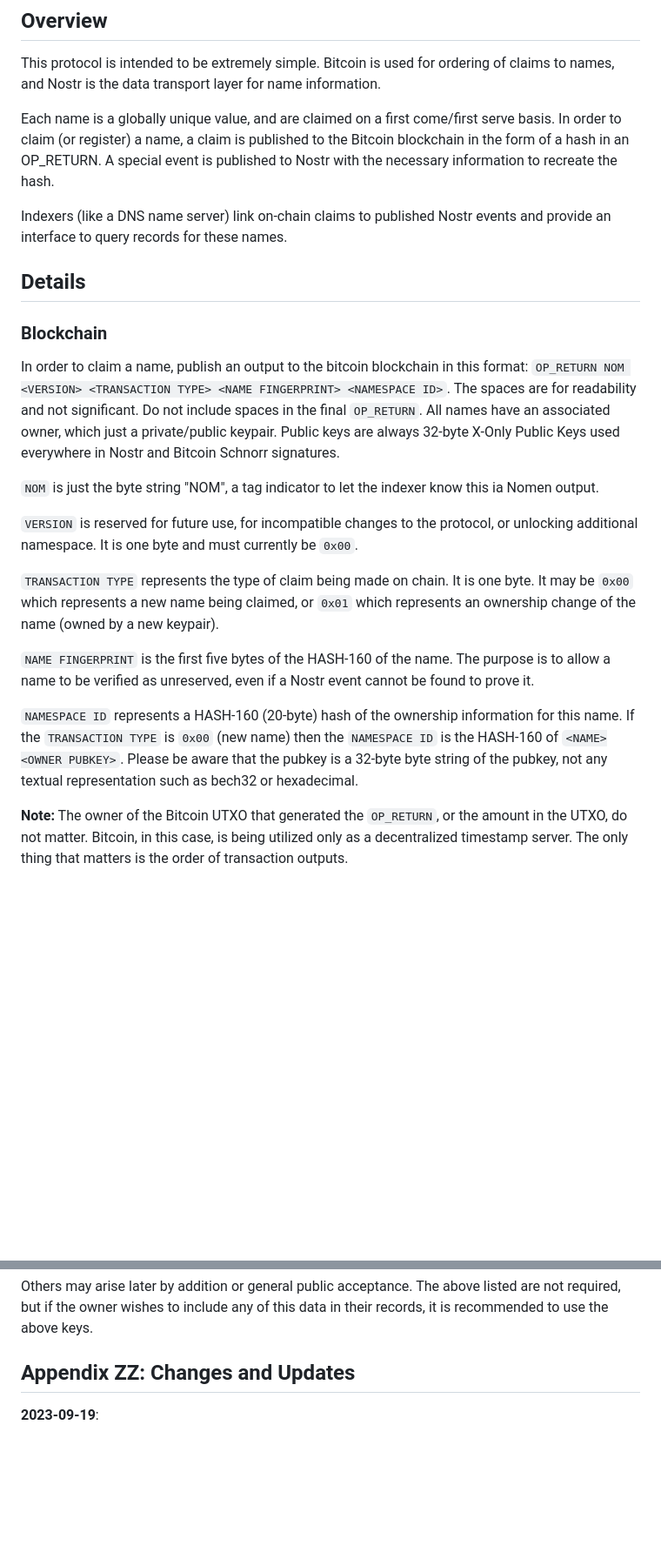
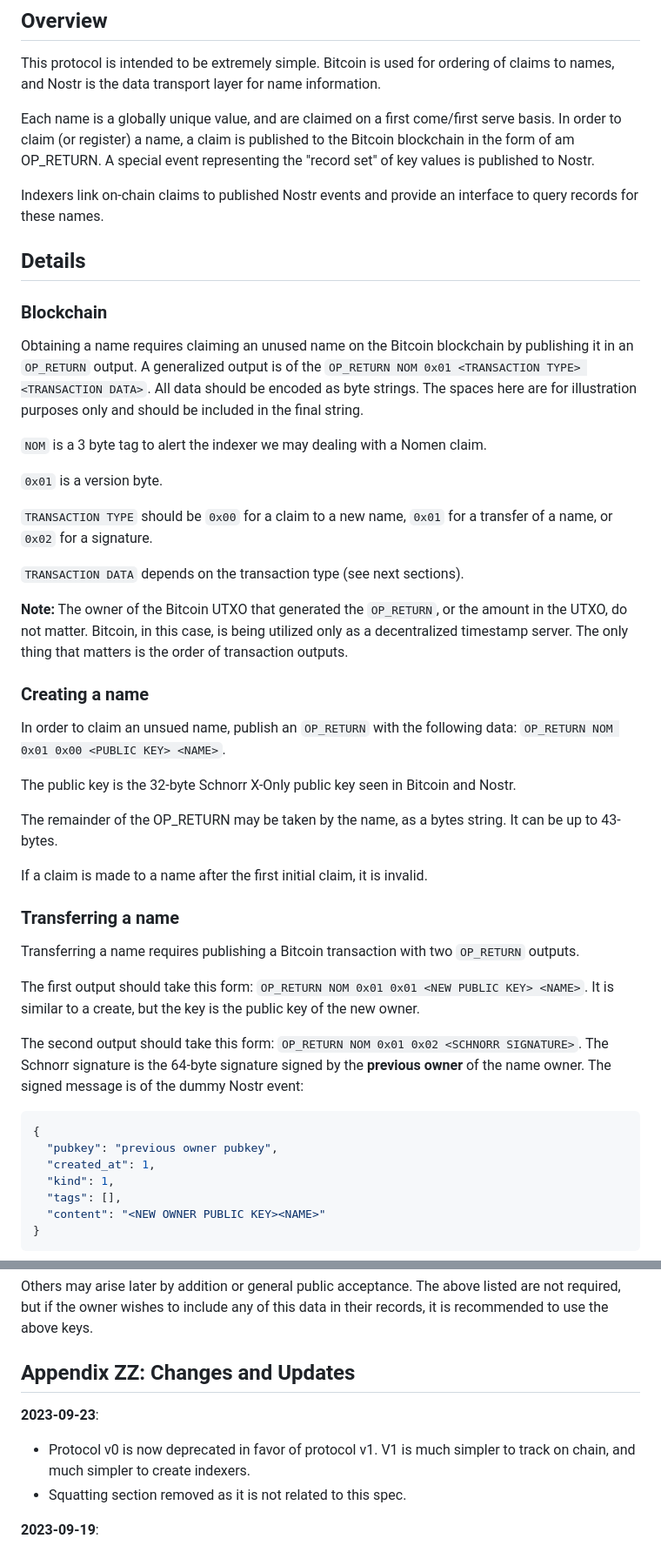
Before and after one commit to ursuscamp/nomen, a Markdown page: docs/SPEC.md, 2 parts joined by grey strips. Shown: that part at 87% size. Rendered like a GitHub page; blank space fills up the shorter version.

Commit message:
SPEC update

````diff
--- a/docs/SPEC.md
+++ b/docs/SPEC.md
@@ -6,25 +6,51 @@ Nomen is a protocol for deriving globally unique names based on Bitcoin and Nost
 
 This protocol is intended to be extremely simple. Bitcoin is used for ordering of claims to names, and Nostr is the data transport layer for name information.
 
-Each name is a globally unique value, and are claimed on a first come/first serve basis. In order to claim (or register) a name, a claim is published to the Bitcoin blockchain in the form of a hash in an OP_RETURN. A special event is published to Nostr with the necessary information to recreate the hash.
+Each name is a globally unique value, and are claimed on a first come/first serve basis. In order to claim (or register) a name, a claim is published to the Bitcoin blockchain in the form of am OP_RETURN. A special event representing the "record set" of key values is published to Nostr.
 
-Indexers (like a DNS name server) link on-chain claims to published Nostr events and provide an interface to query records for these names.
+Indexers link on-chain claims to published Nostr events and provide an interface to query records for these names.
 
 ## Details
 
 ### Blockchain
 
-In order to claim a name, publish an output to the bitcoin blockchain in this format: `OP_RETURN NOM <VERSION> <TRANSACTION TYPE> <NAME FINGERPRINT> <NAMESPACE ID>`. The spaces are for readability and not significant. Do not include spaces in the final `OP_RETURN`. All names have an associated owner, which just a private/public keypair. Public keys are always 32-byte X-Only Public Keys used everywhere in Nostr and Bitcoin Schnorr signatures.
+Obtaining a name requires claiming an unused name on the Bitcoin blockchain by publishing it in an `OP_RETURN` output. A generalized output is of the `OP_RETURN NOM 0x01 <TRANSACTION TYPE> <TRANSACTION DATA>`. All data should be encoded as byte strings. The spaces here are for illustration purposes only and should be included in the final string.
 
-`NOM` is just the byte string "NOM", a tag indicator to let the indexer know this ia Nomen output.
+`NOM` is a 3 byte tag to alert the indexer we may dealing with a Nomen claim.
 
-`VERSION` is reserved for future use, for incompatible changes to the protocol, or unlocking additional namespace. It is one byte and must currently be `0x00`.
+`0x01` is a version byte.
 
-`TRANSACTION TYPE` represents the type of claim being made on chain. It is one byte. It may be `0x00` which represents a new name being claimed, or `0x01` which represents an ownership change of the name (owned by a new keypair).
+`TRANSACTION TYPE` should be `0x00` for a claim to a new name, `0x01` for a transfer of a name, or `0x02` for a signature.
 
-`NAME FINGERPRINT` is the first five bytes of the HASH-160 of the name. The purpose is to allow a name to be verified as unreserved, even if a Nostr event cannot be found to prove it.
-
-`NAMESPACE ID` represents a HASH-160 (20-byte) hash of the ownership information for this name. If the `TRANSACTION TYPE` is `0x00` (new name) then the `NAMESPACE ID` is the HASH-160 of `<NAME><OWNER PUBKEY>`. Please be aware that the pubkey is a 32-byte byte string of the pubkey, not any textual representation such as bech32 or hexadecimal.
+`TRANSACTION DATA` depends on the transaction type (see next sections).
 
 **Note:** The owner of the Bitcoin UTXO that generated the `OP_RETURN`, or the amount in the UTXO, do not matter. Bitcoin, in this case, is being utilized only as a decentralized timestamp server. The only thing that matters is the order of transaction outputs.
 
+### Creating a name
+
+In order to claim an unsued name, publish an `OP_RETURN` with the following data: `OP_RETURN NOM 0x01 0x00 <PUBLIC KEY> <NAME>`.
+
+The public key is the 32-byte Schnorr X-Only public key seen in Bitcoin and Nostr.
+
+The remainder of the OP_RETURN may be taken by the name, as a bytes string. It can be up to 43-bytes.
+
+If a claim is made to a name after the first initial claim, it is invalid.
+
+### Transferring a name
+
+Transferring a name requires publishing a Bitcoin transaction with two `OP_RETURN` outputs.
+
+The first output should take this form: `OP_RETURN NOM 0x01 0x01 <NEW PUBLIC KEY> <NAME>`. It is similar to a create, but the key is the public key of the new owner.
+
+The second output should take this form: `OP_RETURN NOM 0x01 0x02 <SCHNORR SIGNATURE>`. The Schnorr signature is the 64-byte signature signed by the **previous owner** of the name owner. The signed message is of the dummy Nostr event:
+
+```json
+{
+  "pubkey": "previous owner pubkey",
+  "created_at": 1,
+  "kind": 1,
+  "tags": [],
+  "content": "<NEW OWNER PUBLIC KEY><NAME>"
+}
+```
+
@@ -86,6 +127,10 @@ Others may arise later by addition or general public acceptance. The above liste
 
 ## Appendix ZZ: Changes and Updates
 
+**2023-09-23**:
+  - Protocol v0 is now deprecated in favor of protocol v1. V1 is much simpler to track on chain, and much simpler to create indexers.
+  - Squatting section removed as it is not related to this spec.
+
 **2023-09-19**:
   - Given the issues cited [here](https://github.com/ursuscamp/nomen/issues/6), the design of transfers in `0x00` is not good and has been removed. As of the time of publication, no transfers have been issued by any users, so this is a not a breaking change.
   - A new version will be issued which will enable transfers, and an upgrade path will be available for version `0x00` names to `0x01` names. However, in order to link the `0x00` to `0x01` names on chain, the upgrade transaction will require the names to be put on chain in plain text, necessitating limiting them to a maximum of 43 bytes for now (80 byte OP_RETURN maximum - 5 bytes for Nomen metadata - 32 bytes for a public key). As of the time of publication, no names longer than 43 bytes have been issued, so this is a non-breaking change.
````
Also changed, not shown: other parts of docs/SPEC.md (+28 -13 lines), 1 other file.
